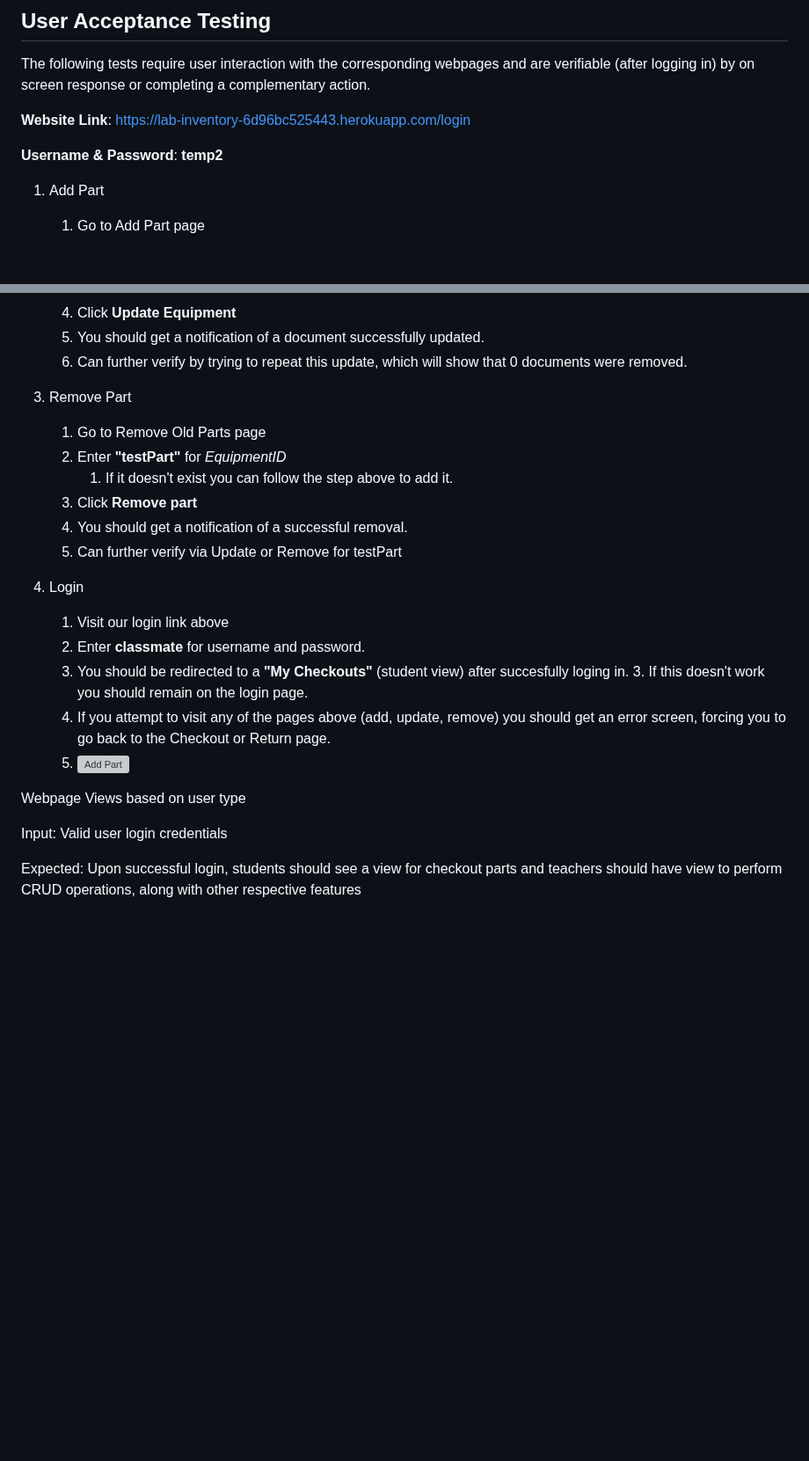
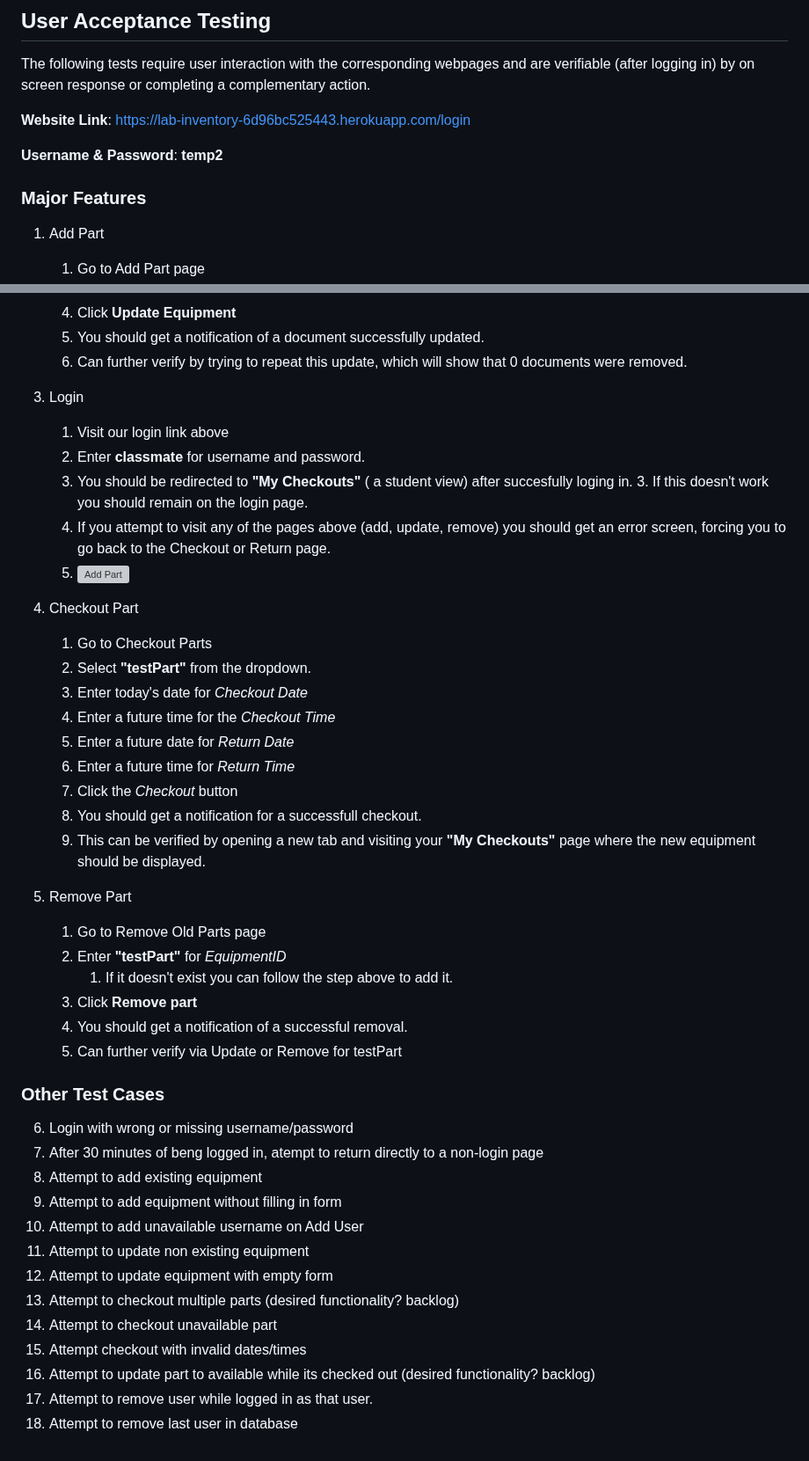
Before and after one commit to adamw1221/CS495-Lab-Inventory-Group-F, a Markdown page: test.md, 2 parts joined by grey strips. Shown at 88% size. GitHub-like rendering; blank space fills up the shorter version; grey boxes are pictures that could not be loaded.

```diff
--- a/test.md
+++ b/test.md
@@ -72,6 +72,8 @@ The following tests require user interaction with the corresponding webpages and
 
 **Username & Password**: **temp2**
 
+### Major Features
+
 1. Add Part
 
     1. Go to Add Part page
@@ -92,8 +94,28 @@ The following tests require user interaction with the corresponding webpages and
     5. You should get a notification of a document successfully updated.
     6. Can further verify by trying to repeat this update, which will show that 0 documents were removed.
 
+3. Login
 
-3.  Remove Part
+    1.  Visit our login link above
+    2. Enter **classmate** for username and password.
+    3. You should be redirected to **"My Checkouts"** ( a student view) after succesfully loging in.
+        3. If this doesn't work you should remain on the login page.
+    4. If you attempt to visit any of the pages above (add, update, remove) you should get an error screen, forcing you to go back to the Checkout or Return page.
+    5. ![Add Part](img/no_auth.png)
+
+4. Checkout Part
+
+    1.  Go to Checkout Parts
+    2. Select **"testPart"** from the dropdown.
+    3. Enter today's date for *Checkout Date*
+    4. Enter a future time for the *Checkout Time*
+    5. Enter a future date for *Return Date*
+    6. Enter a future time for *Return Time*
+    7. Click the *Checkout* button
+    8. You should get a notification for a successfull checkout.
+    9. This can be verified by opening a new tab and visiting your **"My Checkouts"** page where the new equipment should be displayed.
+
+5.  Remove Part
 
     1. Go to Remove Old Parts page
     2. Enter **"testPart"** for *EquipmentID*
@@ -102,17 +124,18 @@ The following tests require user interaction with the corresponding webpages and
     4. You should get a notification of a successful removal.
     5. Can further verify via Update or Remove for testPart
 
-4. Login
 
-    1.  Visit our login link above
-    2. Enter **classmate** for username and password.
-    3. You should be redirected to a **"My Checkouts"** (student view) after succesfully loging in.
-        3. If this doesn't work you should remain on the login page.
-    4. If you attempt to visit any of the pages above (add, update, remove) you should get an error screen, forcing you to go back to the Checkout or Return page.
-    5. ![Add Part](img/no_auth.png)
-
-Webpage Views based on user type
-
-Input: Valid user login credentials
-
-Expected: Upon successful login, students should see a view for checkout parts and teachers should have view to perform CRUD operations, along with other respective features
+### Other Test Cases
+6. Login with wrong or missing username/password
+7. After 30 minutes of beng logged in, atempt to return directly to a non-login page
+8. Attempt to add existing equipment
+9. Attempt to add equipment without filling in form
+10. Attempt to add unavailable username on Add User
+11. Attempt to update non existing equipment
+12. Attempt to update equipment with empty form
+13. Attempt to checkout multiple parts (desired functionality? backlog)
+14. Attempt to checkout unavailable part
+15. Attempt checkout with invalid dates/times
+16. Attempt to update part to available while its checked out (desired functionality? backlog)
+17. Attempt to remove user while logged in as that user.
+18. Attempt to remove last user in database
```
